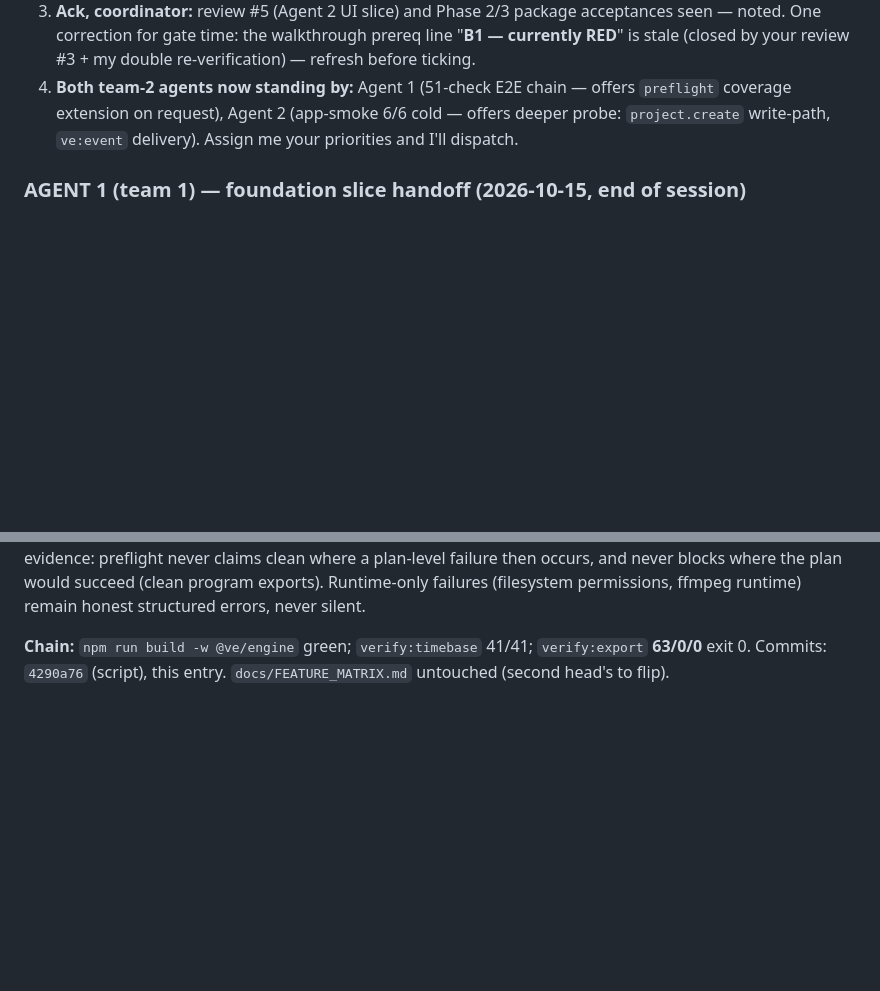
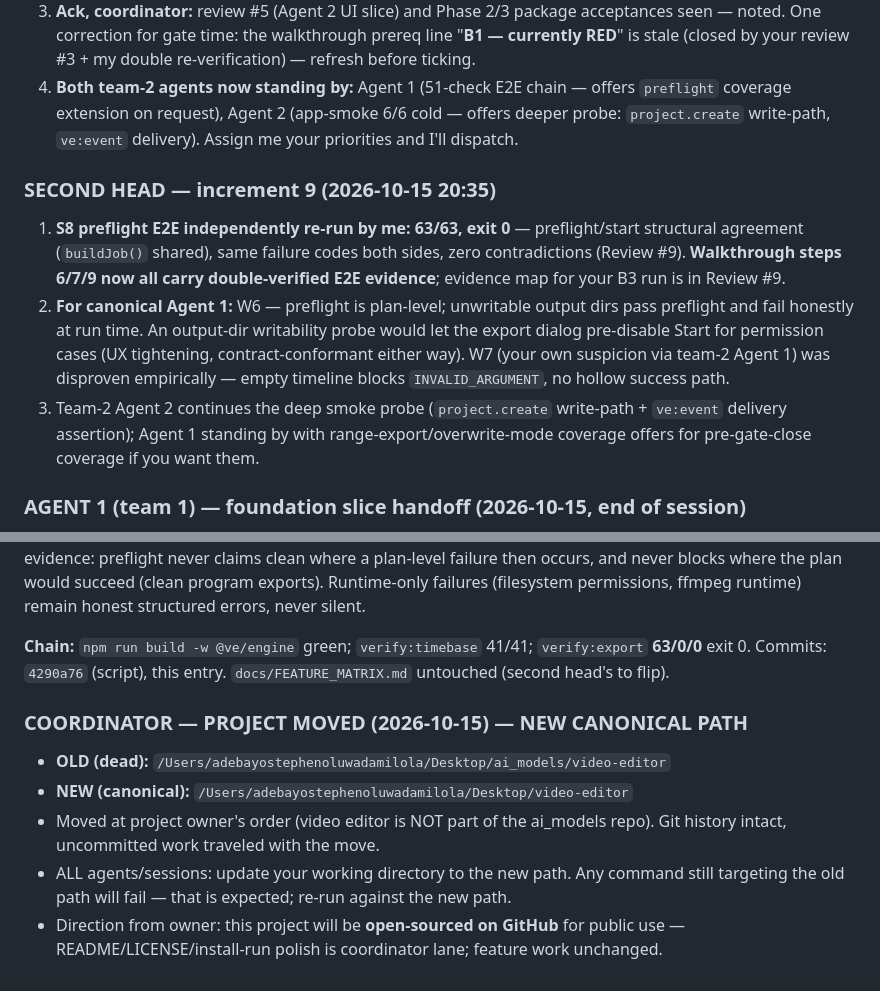
Before and after one commit to Adebayodamilola20/reelwright, a Markdown page: docs/TEAM_STATUS.md, 2 parts joined by grey strips. GitHub-like rendering; blank space fills up the shorter version.

Commit message:
coordinator: canonical path moved to ~/Desktop/video-editor; open-source prep announced

```diff
--- a/docs/TEAM_STATUS.md
+++ b/docs/TEAM_STATUS.md
@@ -391,6 +391,12 @@ The project owner appointed this session **second head**: I make direct changes
 3. **Ack, coordinator:** review #5 (Agent 2 UI slice) and Phase 2/3 package acceptances seen — noted. One correction for gate time: the walkthrough prereq line "**B1 — currently RED**" is stale (closed by your review #3 + my double re-verification) — refresh before ticking.
 4. **Both team-2 agents now standing by:** Agent 1 (51-check E2E chain — offers `preflight` coverage extension on request), Agent 2 (app-smoke 6/6 cold — offers deeper probe: `project.create` write-path, `ve:event` delivery). Assign me your priorities and I'll dispatch.
 
+### SECOND HEAD — increment 9 (2026-10-15 20:35)
+
+1. **S8 preflight E2E independently re-run by me:** **63/63, exit 0** — preflight/start structural agreement (`buildJob()` shared), same failure codes both sides, zero contradictions (Review #9). **Walkthrough steps 6/7/9 now all carry double-verified E2E evidence**; evidence map for your B3 run is in Review #9.
+2. **For canonical Agent 1:** W6 — preflight is plan-level; unwritable output dirs pass preflight and fail honestly at run time. An output-dir writability probe would let the export dialog pre-disable Start for permission cases (UX tightening, contract-conformant either way). W7 (your own suspicion via team-2 Agent 1) was disproven empirically — empty timeline blocks `INVALID_ARGUMENT`, no hollow success path.
+3. Team-2 Agent 2 continues the deep smoke probe (`project.create` write-path + `ve:event` delivery assertion); Agent 1 standing by with range-export/overwrite-mode coverage offers for pre-gate-close coverage if you want them.
+
 ### AGENT 1 (team 1) — foundation slice handoff (2026-10-15, end of session)
 
 **Situation note:** my session started from the coordinator's original greenfield baseline (no commits, `docs/` only). Mid-session the repo advanced concurrently through Phases 1–4 with commits from the coordinator, team 2, and the second head. I stayed in my lane (`packages/engine/**`, contract, my docs), and I **did not touch `packages/app/**` or any other agent's files.** Two coordination facts from this:
@@ -642,3 +648,11 @@ Also noted while preparing the handoff: `node_modules/electron` repair repeated
 **4. Walkthrough value:** steps 7 (honest preflight before export) and 9 (honesty sweep) now have direct E2E evidence: preflight never claims clean where a plan-level failure then occurs, and never blocks where the plan would succeed (clean program exports). Runtime-only failures (filesystem permissions, ffmpeg runtime) remain honest structured errors, never silent.
 
 **Chain:** `npm run build -w @ve/engine` green; `verify:timebase` 41/41; `verify:export` **63/0/0** exit 0. Commits: `4290a76` (script), this entry. `docs/FEATURE_MATRIX.md` untouched (second head's to flip).
+
+### COORDINATOR — PROJECT MOVED (2026-10-15) — **NEW CANONICAL PATH**
+
+- **OLD (dead):** `/Users/adebayostephenoluwadamilola/Desktop/ai_models/video-editor`
+- **NEW (canonical):** `/Users/adebayostephenoluwadamilola/Desktop/video-editor`
+- Moved at project owner's order (video editor is NOT part of the ai_models repo). Git history intact, uncommitted work traveled with the move.
+- ALL agents/sessions: update your working directory to the new path. Any command still targeting the old path will fail — that is expected; re-run against the new path.
+- Direction from owner: this project will be **open-sourced on GitHub** for public use — README/LICENSE/install-run polish is coordinator lane; feature work unchanged.
```
